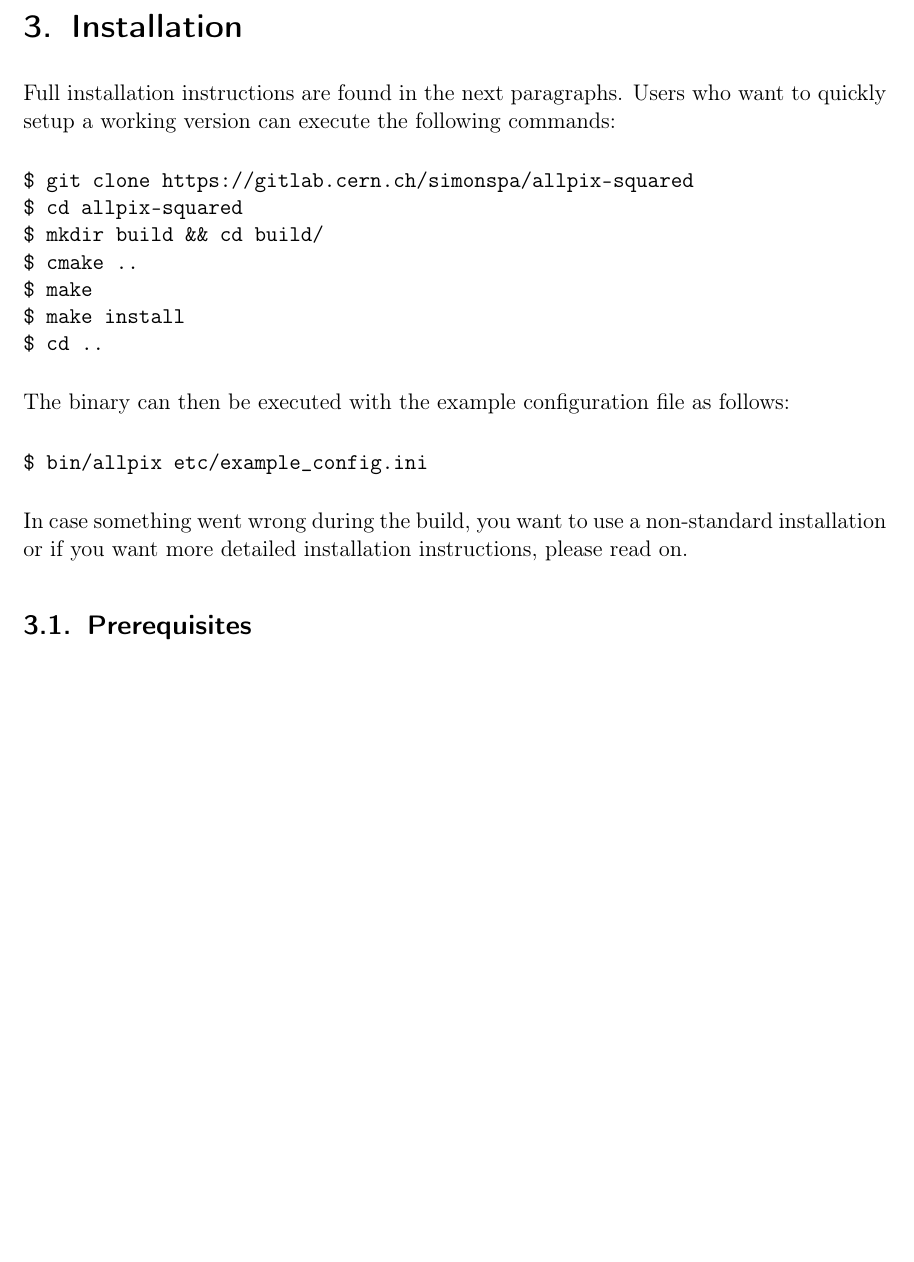
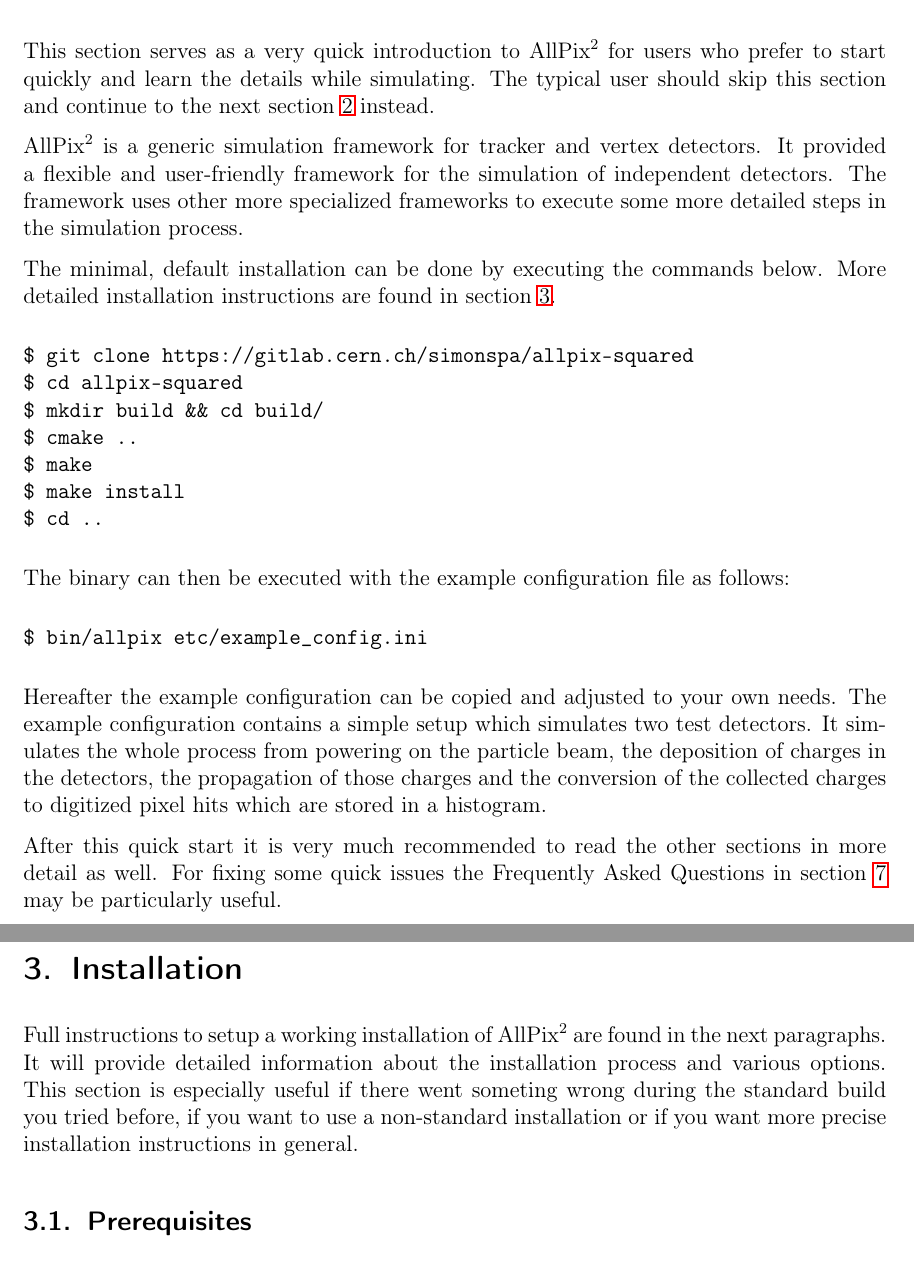
Before and after one commit to allpix-squared/allpix-squared, a LaTeX paper (doc/usermanual/allpix-manual.tex, which reads doc/usermanual/chapters/installation.tex, doc/usermanual/chapters/quick_start.tex): part of page 8 of 48 before the commit and two parts of pages 4 and 8 of 47 after it, the two joined at a grey line, cut at the place of the change, the shorter picture padded with empty space. Compiled offline with pdfLaTeX.

Commit message:
fill the quick start chapter

```diff
--- a/doc/usermanual/chapters/installation.tex
+++ b/doc/usermanual/chapters/installation.tex
@@ -1,23 +1,8 @@
 \section{Installation}
 \label{sec:installation}
-Full installation instructions are found in the next paragraphs. Users who want to quickly setup a working version can execute the following commands:
-\begin{verbatim}
-$ git clone https://gitlab.cern.ch/simonspa/allpix-squared
-$ cd allpix-squared
-$ mkdir build && cd build/
-$ cmake ..
-$ make
-$ make install
-$ cd ..
-\end{verbatim}
-The binary can then be executed with the example configuration file as follows:
-\begin{verbatim}
-$ bin/allpix etc/example_config.ini
-\end{verbatim}
-
-In case something went wrong during the build, you want to use a non-standard installation or if you want more detailed installation instructions, please read on.
+Full instructions to setup a working installation of \apsq are found in the next paragraphs. It will provide detailed information about the installation process and various options. This section is especially useful if there went someting wrong during the standard build you tried before, if you want to use a non-standard installation or if you want more precise installation instructions in general.
 \subsection{Prerequisites}
-\label{sec:prerequisites}.
+\label{sec:prerequisites}
 \apsq should be able to run without problems on Mac as well as any recent Linux distribution. Windows is not supported and will likely never be. It could be theoretically possible to install \apsq using MinGW or Cygwin, but this not tested.
 
 The core framework is split from the individual modules and \apsq has therefore only one required dependency: ROOT 6 (versions below 6 are not supported!). Please refer to the ROOT documentation at \url{https://root.cern.ch/} about details how to install ROOT. ROOT has several extra components and the GenVector package is required to run \apsq. This package is included by default in the standard build.
--- a/doc/usermanual/chapters/quick_start.tex
+++ b/doc/usermanual/chapters/quick_start.tex
@@ -1 +1,23 @@
 \section{Quick Start}
+This section serves as a very quick introduction to \apsq for users who prefer to start quickly and learn the details while simulating. The typical user should skip this section and continue to the next section \ref{sec:introduction} instead.
+
+\apsq is a generic simulation framework for tracker and vertex detectors. It provided a flexible and user-friendly framework for the simulation of independent detectors. The framework uses other more specialized frameworks to execute some more detailed steps in the simulation process.
+
+The minimal, default installation can be done by executing the commands below. More detailed installation instructions are found in section \ref{sec:installation}.
+\begin{verbatim}
+$ git clone https://gitlab.cern.ch/simonspa/allpix-squared
+$ cd allpix-squared
+$ mkdir build && cd build/
+$ cmake ..
+$ make
+$ make install
+$ cd ..
+\end{verbatim}
+The binary can then be executed with the example configuration file as follows:
+\begin{verbatim}
+$ bin/allpix etc/example_config.ini
+\end{verbatim}
+
+Hereafter the example configuration can be copied and adjusted to your own needs. The example configuration contains a simple setup which simulates two test detectors. It simulates the whole process from powering on the particle beam, the deposition of charges in the detectors, the propagation of those charges and the conversion of the collected charges to digitized pixel hits which are stored in a histogram.
+
+After this quick start it is very much recommended to read the other sections in more detail as well. For fixing some quick issues the Frequently Asked Questions in section \ref{sec:faq} may be particularly useful.
```
Also changed, not shown: doc/usermanual/chapters/faq.tex (+1 -0 lines), doc/usermanual/chapters/introduction.tex (+1 -0 lines).
